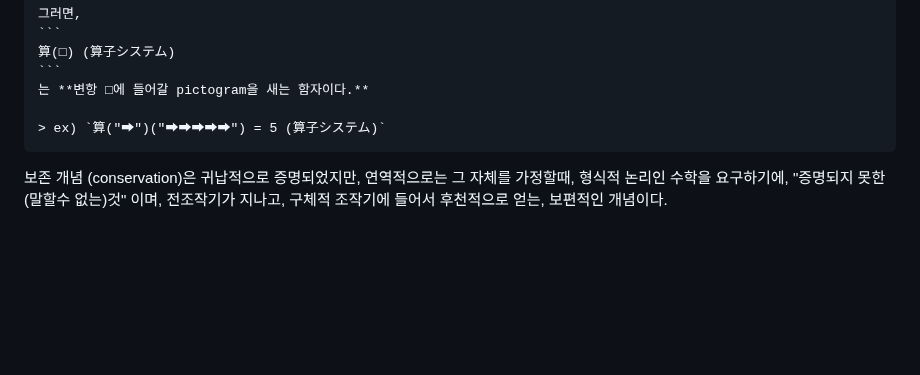
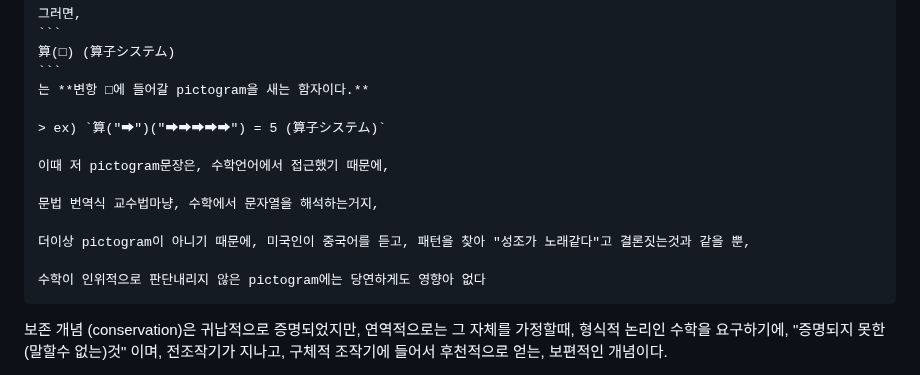
Before and after one commit to FarAway6834/unbeauty, a Markdown page: privateNote/MAD/주장.md, the part around the change. GitHub-like rendering; blank space fills up the shorter version.

Commit message:
주장.md 업데이트

`````diff
--- a/privateNote/MAD/주장.md
+++ b/privateNote/MAD/주장.md
@@ -134,6 +134,14 @@ L은 pictogram 언어이다.
 는 **변항 □에 들어갈 pictogram을 새는 함자이다.**
 
 > ex) `算("⮕")("⮕⮕⮕⮕⮕") = 5 (算子システム)`
+
+이때 저 pictogram문장은, 수학언어에서 접근했기 때문에,
+
+문법 번역식 교수법마냥, 수학에서 문자열을 해석하는거지,
+
+더이상 pictogram이 아니기 때문에, 미국인이 중국어를 듣고, 패턴을 찾아 "성조가 노래같다"고 결론짓는것과 같을 뿐,
+
+수학이 인위적으로 판단내리지 않은 pictogram에는 당연하게도 영향아 없다
 ````
 
 보존 개념 (conservation)은 귀납적으로 증명되었지만, 연역적으로는 그 자체를 가정할때, 형식적 논리인 수학을 요구하기에, "증명되지 못한 (말할수 없는)것" 이며, 전조작기가 지나고, 구체적 조작기에 들어서 후천적으로 얻는, 보편적인 개념이다.
`````
